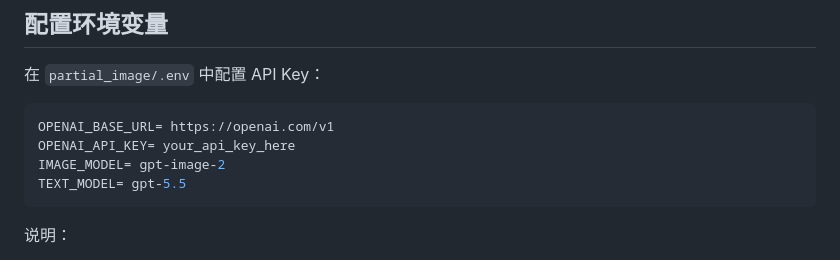
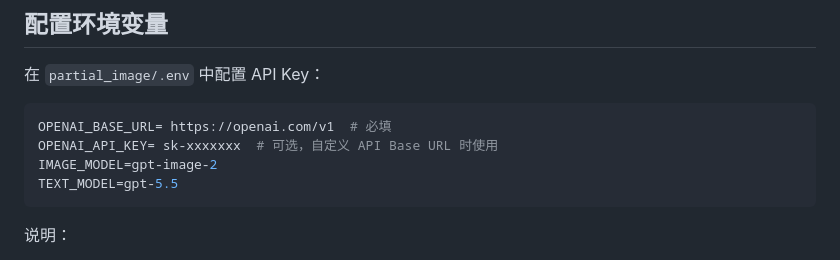
Before and after one commit to whitejoce/image_generations, a Markdown page: README_CN.md, the part around one of its changes. Drawn GitHub-style.

````diff
--- a/README_CN.md
+++ b/README_CN.md
@@ -46,10 +48,10 @@ pip install openai python-dotenv fastapi uvicorn python-multipart
 在 `partial_image/.env` 中配置 API Key：
 
 ```env
-OPENAI_BASE_URL= https://openai.com/v1
-OPENAI_API_KEY= your_api_key_here
-IMAGE_MODEL= gpt-image-2
-TEXT_MODEL= gpt-5.5
+OPENAI_BASE_URL= https://openai.com/v1  # 必填
+OPENAI_API_KEY= sk-xxxxxxx  # 可选，自定义 API Base URL 时使用
+IMAGE_MODEL=gpt-image-2
+TEXT_MODEL=gpt-5.5
 ```
 
 说明：
````
Also changed, not shown: other parts of README_CN.md (+3 -1 lines), README.md (+6 -6 lines).
